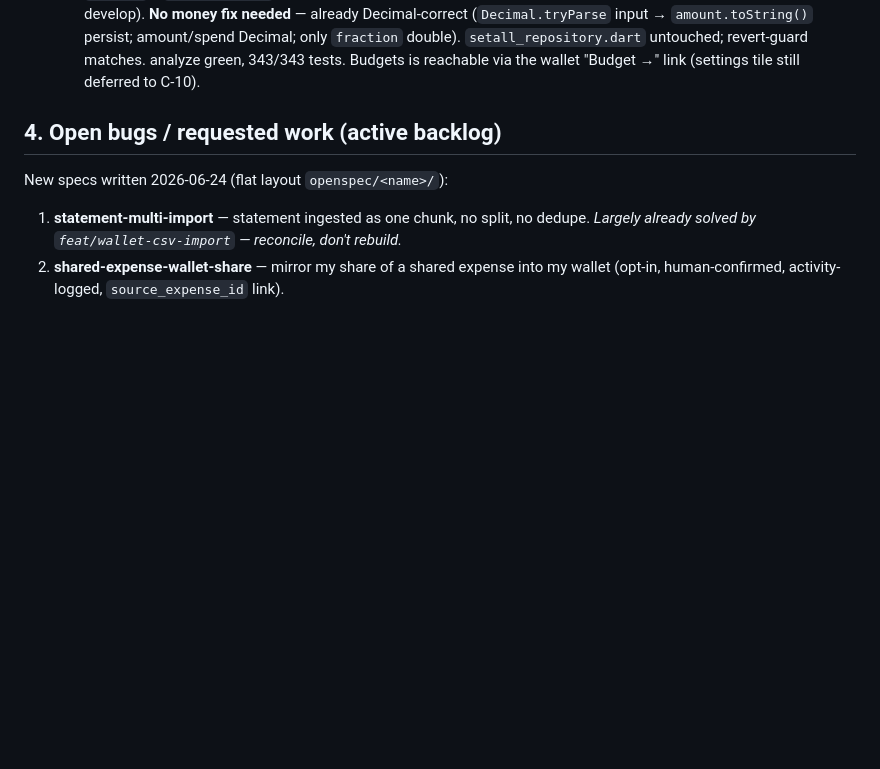
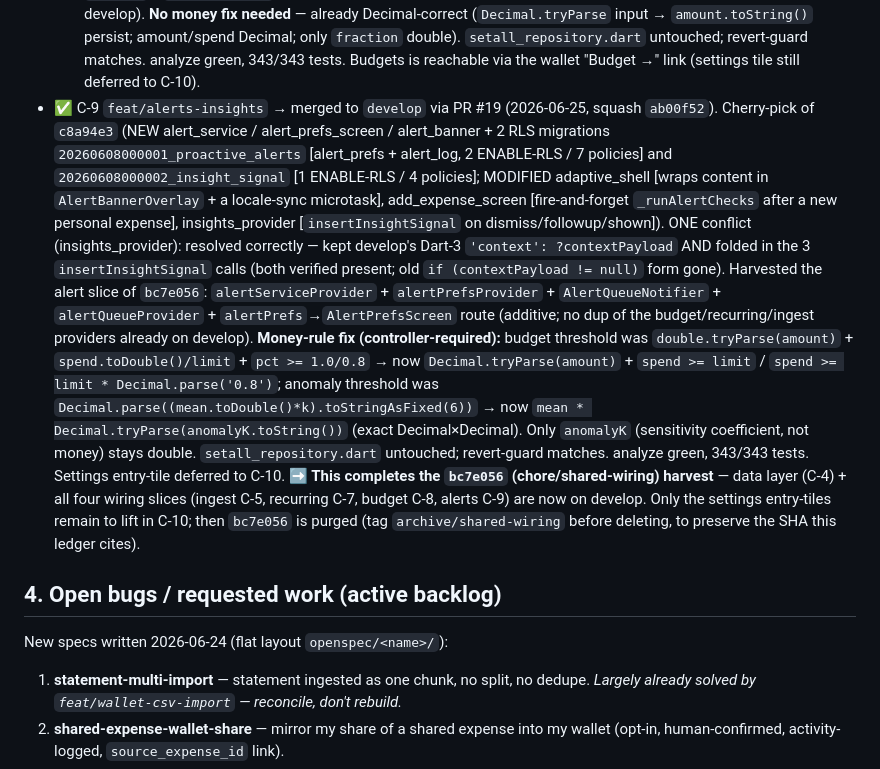
Before and after one commit to jafanlim/SetAll, a Markdown page: PROJECT_LEDGER.md, the part around the change. Drawn GitHub-style; blank space fills up the shorter version.

Commit message:
docs(phase0): C-9 done (PR #19); bc7e056 fully harvested → ready to purge at close-out
Co-Authored-By: Claude Opus 4.8 <noreply@anthropic.com>

```diff
--- a/PROJECT_LEDGER.md
+++ b/PROJECT_LEDGER.md
@@ -119,6 +119,22 @@ have interdependencies — they must be integrated in order, into `develop`, eac
   **No money fix needed** — already Decimal-correct (`Decimal.tryParse` input → `amount.toString()` persist; amount/spend Decimal;
   only `fraction` double). `setall_repository.dart` untouched; revert-guard matches. analyze green, 343/343 tests. Budgets is
   reachable via the wallet "Budget →" link (settings tile still deferred to C-10).
+- ✅ C-9 `feat/alerts-insights` → merged to `develop` via PR #19 (2026-06-25, squash `ab00f52`). Cherry-pick of `c8a94e3`
+  (NEW alert_service / alert_prefs_screen / alert_banner + 2 RLS migrations `20260608000001_proactive_alerts` [alert_prefs +
+  alert_log, 2 ENABLE-RLS / 7 policies] and `20260608000002_insight_signal` [1 ENABLE-RLS / 4 policies]; MODIFIED adaptive_shell
+  [wraps content in `AlertBannerOverlay` + a locale-sync microtask], add_expense_screen [fire-and-forget `_runAlertChecks` after a
+  new personal expense], insights_provider [`insertInsightSignal` on dismiss/followup/shown]). ONE conflict (insights_provider):
+  resolved correctly — kept develop's Dart-3 `'context': ?contextPayload` AND folded in the 3 `insertInsightSignal` calls (both
+  verified present; old `if (contextPayload != null)` form gone). Harvested the alert slice of `bc7e056`: `alertServiceProvider` +
+  `alertPrefsProvider` + `AlertQueueNotifier` + `alertQueueProvider` + `alertPrefs`→`AlertPrefsScreen` route (additive; no dup of
+  the budget/recurring/ingest providers already on develop). **Money-rule fix (controller-required):** budget threshold was
+  `double.tryParse(amount)` + `spend.toDouble()/limit` + `pct >= 1.0/0.8` → now `Decimal.tryParse(amount)` + `spend >= limit` /
+  `spend >= limit * Decimal.parse('0.8')`; anomaly threshold was `Decimal.parse((mean.toDouble()*k).toStringAsFixed(6))` → now
+  `mean * Decimal.tryParse(anomalyK.toString())` (exact Decimal×Decimal). Only `anomalyK` (sensitivity coefficient, not money) stays
+  double. `setall_repository.dart` untouched; revert-guard matches. analyze green, 343/343 tests. Settings entry-tile deferred to C-10.
+  **➡ This completes the `bc7e056` (chore/shared-wiring) harvest** — data layer (C-4) + all four wiring slices (ingest C-5, recurring
+  C-7, budget C-8, alerts C-9) are now on develop. Only the settings entry-tiles remain to lift in C-10; then `bc7e056` is purged
+  (tag `archive/shared-wiring` before deleting, to preserve the SHA this ledger cites).
 
 ## 4. Open bugs / requested work (active backlog)
 
```
Also changed, not shown: BACKLOG.md (+3 -3 lines).
